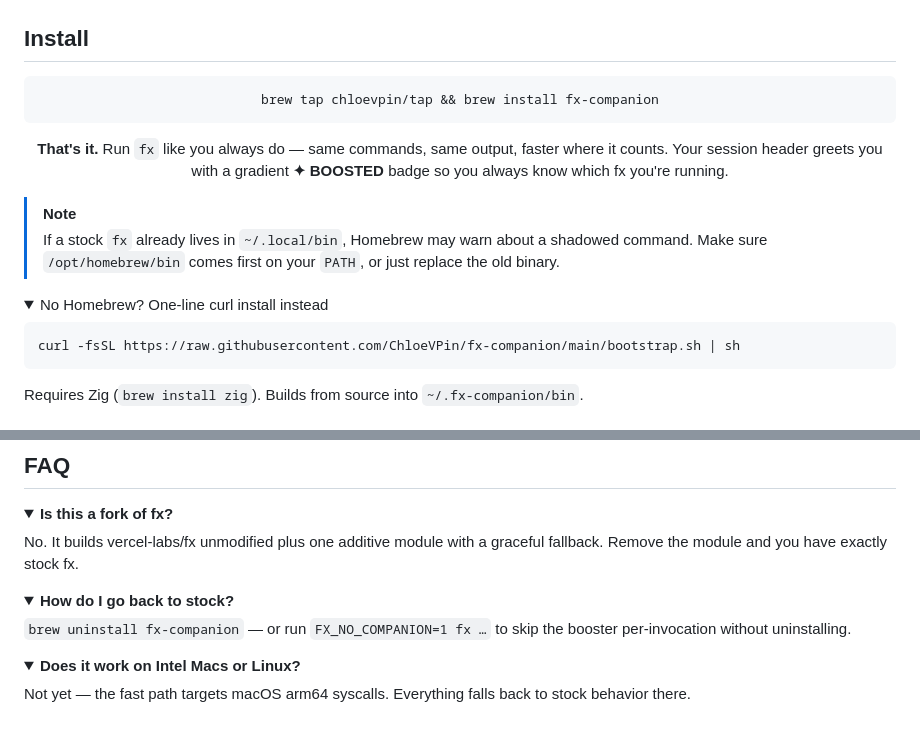
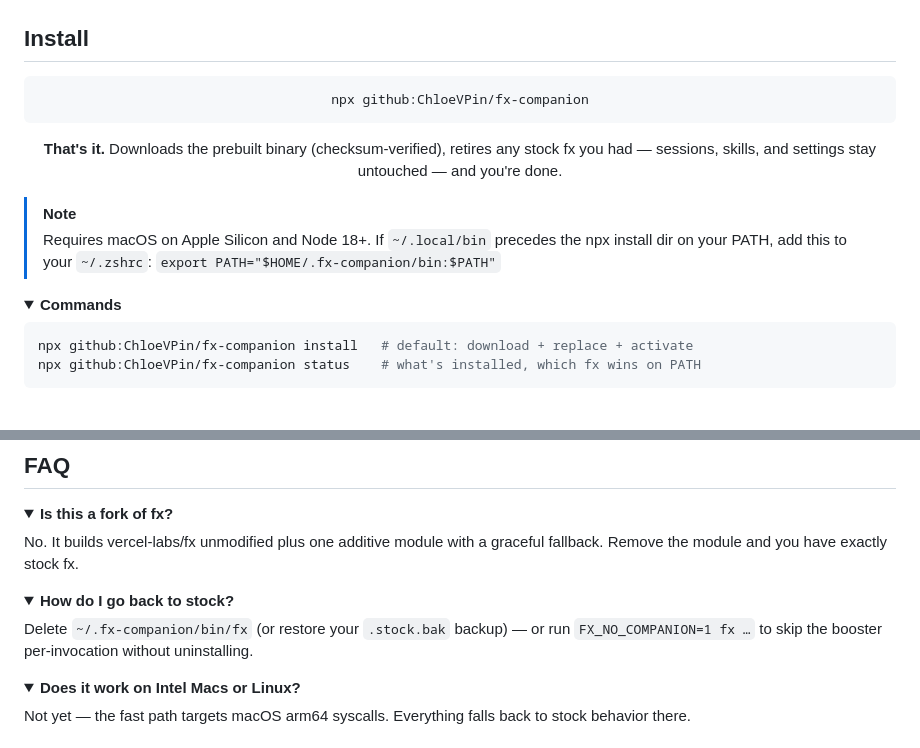
Before and after one commit to ChloeVPin/fx-companion, a Markdown page: README.md, 2 parts joined by grey strips. Drawn GitHub-style; folded sections open.

Commit message:
Drop brew distribution; npx is the install path

````diff
--- a/README.md
+++ b/README.md
@@ -20,26 +20,27 @@
 <div align="center">
 
 ```sh
-brew tap chloevpin/tap && brew install fx-companion
+npx github:ChloeVPin/fx-companion
 ```
 
-**That's it.** Run `fx` like you always do — same commands, same output,
-faster where it counts. Your session header greets you with a gradient
-<span>**✦ BOOSTED**</span> badge so you always know which fx you're running.
+**That's it.** Downloads the prebuilt binary (checksum-verified), retires any
+stock fx you had — sessions, skills, and settings stay untouched — and you're
+done.
 
 </div>
 
 > [!NOTE]
-> If a stock `fx` already lives in `~/.local/bin`, Homebrew may warn about a
-> shadowed command. Make sure `/opt/homebrew/bin` comes first on your `PATH`,
-> or just replace the old binary.
+> Requires macOS on Apple Silicon and Node 18+. If `~/.local/bin` precedes the
+> npx install dir on your PATH, add this to your `~/.zshrc`:
+> `export PATH="$HOME/.fx-companion/bin:$PATH"`
 
 <details>
-<summary>No Homebrew? One-line curl install instead</summary>
+<summary><b>Commands</b></summary>
 
 ```sh
-curl -fsSL https://raw.githubusercontent.com/ChloeVPin/fx-companion/main/bootstrap.sh | sh
+npx github:ChloeVPin/fx-companion install   # default: download + replace + activate
+npx github:ChloeVPin/fx-companion status    # what's installed, which fx wins on PATH
 ```
 
-Requires Zig (`brew install zig`). Builds from source into `~/.fx-companion/bin`.
+</details>
 
@@ -109,7 +110,7 @@ graceful fallback. Remove the module and you have exactly stock fx.
 <details>
 <summary><b>How do I go back to stock?</b></summary>
 
-`brew uninstall fx-companion` — or run `FX_NO_COMPANION=1 fx …` to skip the
+Delete `~/.fx-companion/bin/fx` (or restore your `.stock.bak` backup) — or run `FX_NO_COMPANION=1 fx …` to skip the
 booster per-invocation without uninstalling.
 </details>
 
````
Also changed, not shown: other parts of README.md (+2 -2 lines).
